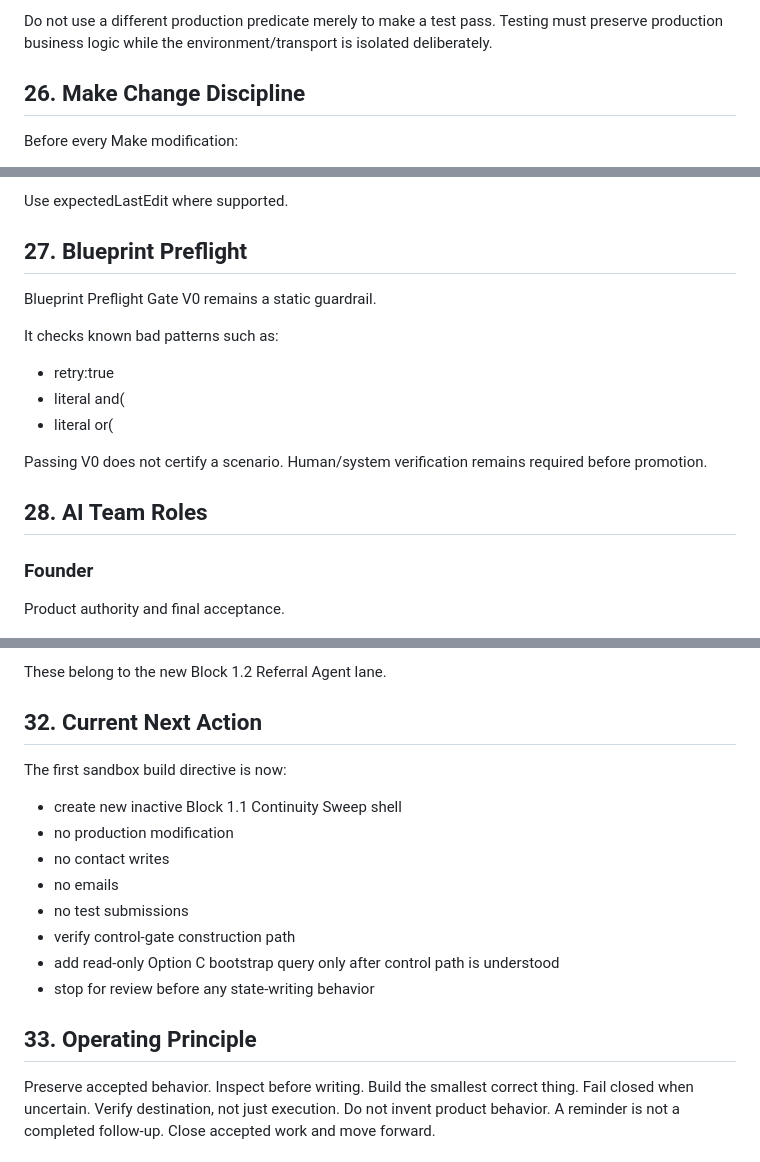
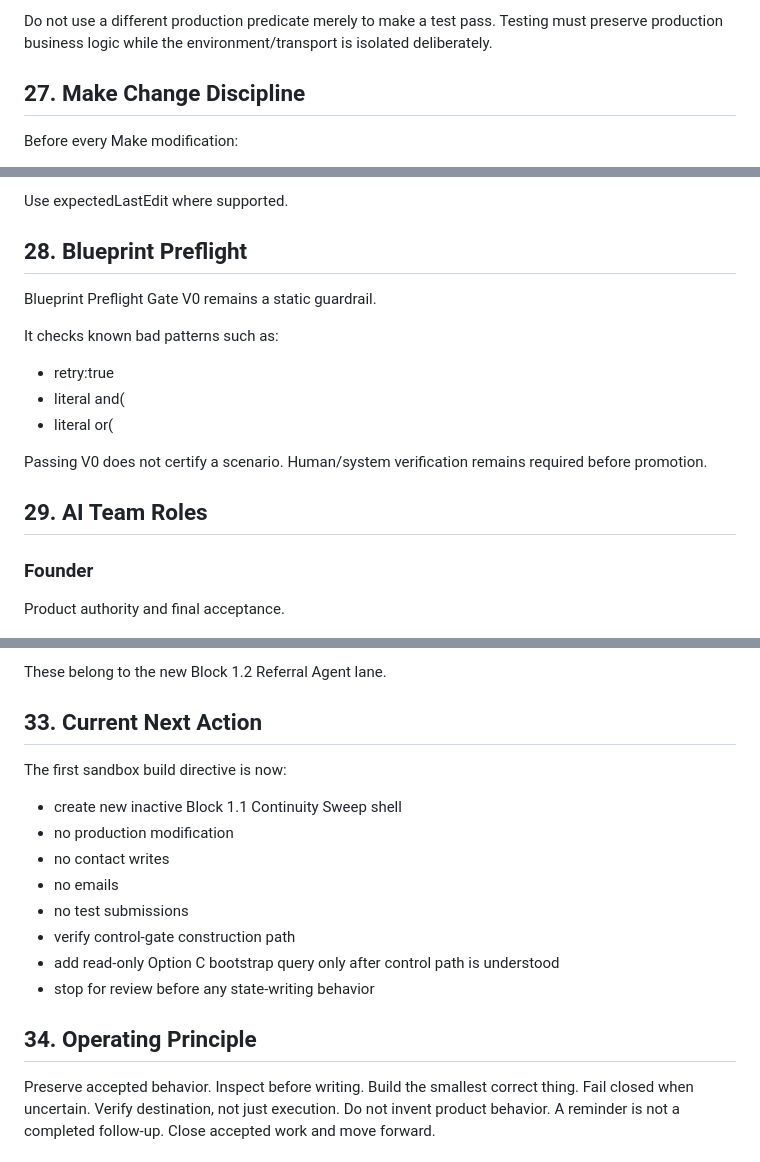
Before and after one commit to OZZY-0224/RETENTIONOS-TOOLS, a Markdown page: retentionos/block-1-1/IMPLEMENTATION_SPEC_V1.md, 3 parts joined by grey strips. GitHub-like rendering.

```diff
--- a/retentionos/block-1-1/IMPLEMENTATION_SPEC_V1.md
+++ b/retentionos/block-1-1/IMPLEMENTATION_SPEC_V1.md
@@ -652,7 +712,7 @@ is_test_contact alone is not isolation.
 Do not use a different production predicate merely to make a test pass.
 Testing must preserve production business logic while the environment/transport is isolated deliberately.
 
-## 26. Make Change Discipline
+## 27. Make Change Discipline
 
 Before every Make modification:
 1. fresh scenario read
@@ -680,7 +740,7 @@ After every modification:
 
 Use expectedLastEdit where supported.
 
-## 27. Blueprint Preflight
+## 28. Blueprint Preflight
 
 Blueprint Preflight Gate V0 remains a static guardrail.
 
@@ -692,7 +752,7 @@ It checks known bad patterns such as:
 Passing V0 does not certify a scenario.
 Human/system verification remains required before promotion.
 
-## 28. AI Team Roles
+## 29. AI Team Roles
 
 ### Founder
 Product authority and final acceptance.
@@ -838,7 +898,7 @@ Do not build these inside Block 1.1:
 
 These belong to the new Block 1.2 Referral Agent lane.
 
-## 32. Current Next Action
+## 33. Current Next Action
 
 The first sandbox build directive is now:
 - create new inactive Block 1.1 Continuity Sweep shell
@@ -850,7 +910,7 @@ The first sandbox build directive is now:
 - add read-only Option C bootstrap query only after control path is understood
 - stop for review before any state-writing behavior
 
-## 33. Operating Principle
+## 34. Operating Principle
 
 Preserve accepted behavior.
 Inspect before writing.
```
Also changed, not shown: other parts of retentionos/block-1-1/IMPLEMENTATION_SPEC_V1.md (+78 -18 lines).
